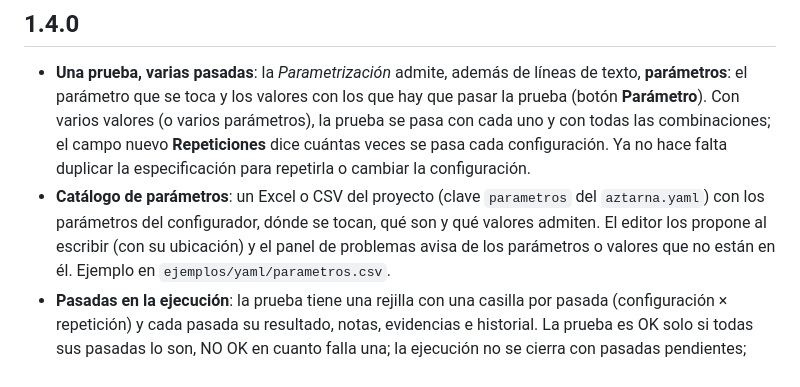
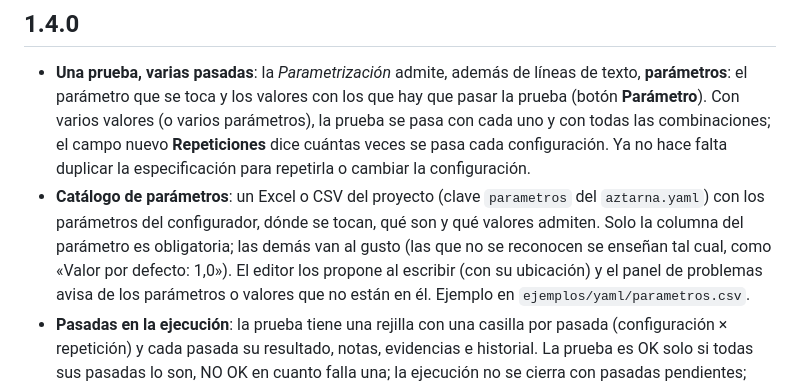
Before and after one commit to goros1993/Aztarna, a Markdown page: CHANGELOG.md, the part around the change. GitHub-like rendering.

```diff
--- a/CHANGELOG.md
+++ b/CHANGELOG.md
@@ -14,7 +14,9 @@ cada versión publicada lleva su etiqueta de Git (`v0.8.0`…).
   repetirla o cambiar la configuración.
 - **Catálogo de parámetros**: un Excel o CSV del proyecto (clave `parametros`
   del `aztarna.yaml`) con los parámetros del configurador, dónde se tocan,
-  qué son y qué valores admiten. El editor los propone al escribir (con su
+  qué son y qué valores admiten. Solo la columna del parámetro es
+  obligatoria; las demás van al gusto (las que no se reconocen se enseñan tal
+  cual, como «Valor por defecto: 1,0»). El editor los propone al escribir (con su
   ubicación) y el panel de problemas avisa de los parámetros o valores que no
   están en él. Ejemplo en `ejemplos/yaml/parametros.csv`.
 - **Pasadas en la ejecución**: la prueba tiene una rejilla con una casilla
```
Also changed, not shown: MANUAL.md (+15 -6 lines), README.md (+5 -3 lines), docs/manual/62_parametros.png, docs/manual/63_parametros_catalogo.png, 4 other files.
